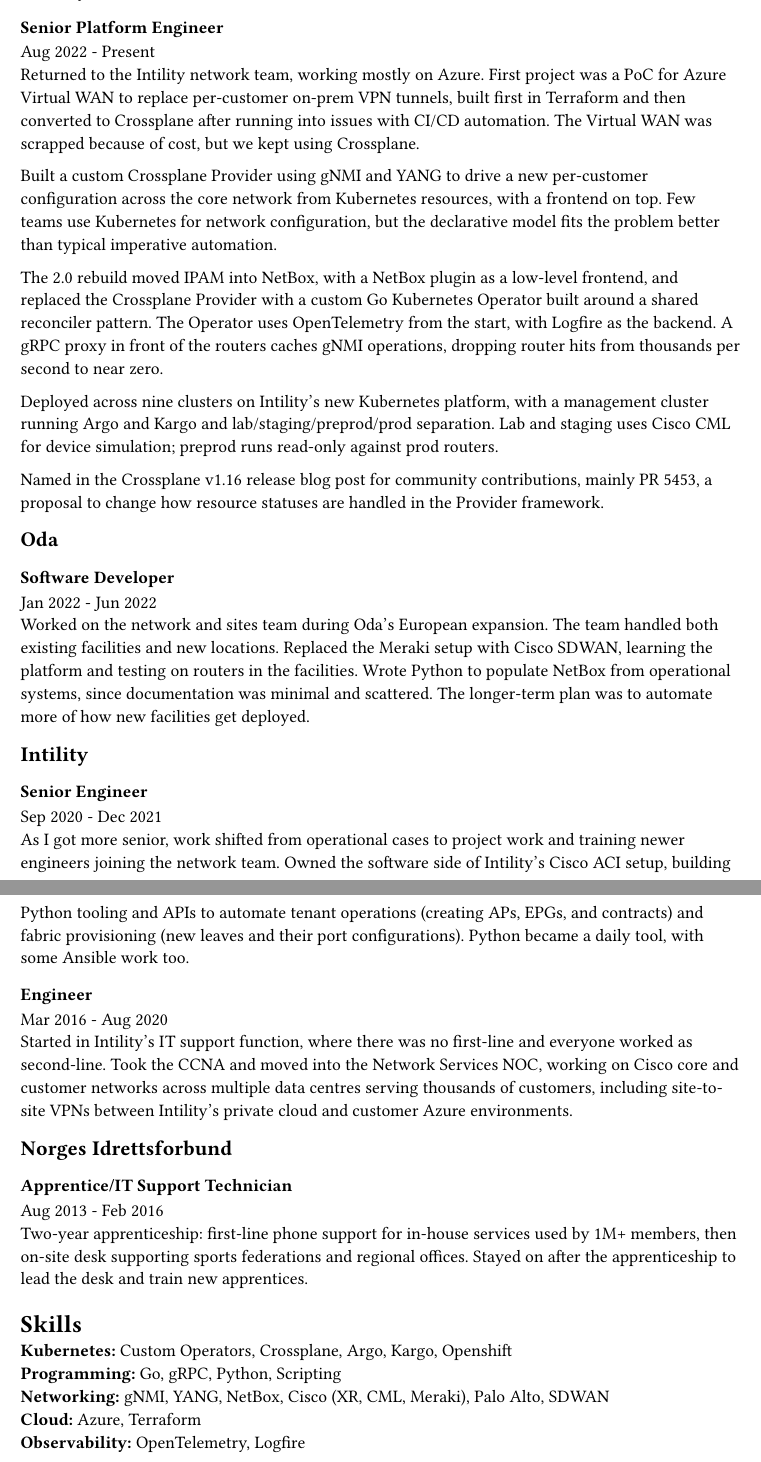
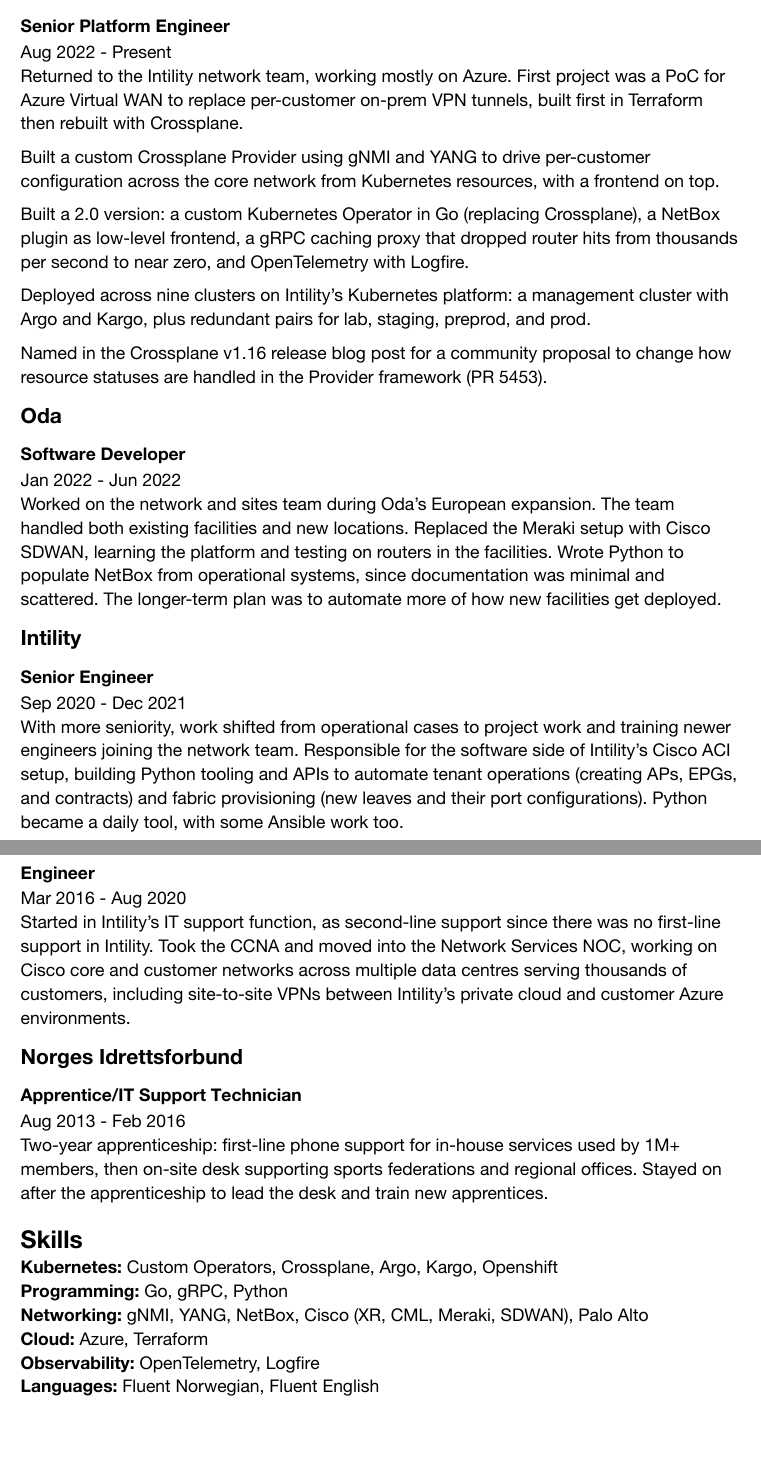
Before and after one commit to TerjeLafton/cv, a Typst document (cv.typ): two parts of pages 1 and 2 of 2, joined at a grey line, cut so that both start at the same text. The pictures show the PDF file out/cv.pdf that the author committed with the source.

Commit message:
Refine content with partner feedback

```diff
--- a/cv.typ
+++ b/cv.typ
@@ -31,37 +31,26 @@
 Aug 2022 - Present \
 Returned to the Intility network team, working mostly on Azure. First
 project was a PoC for Azure Virtual WAN to replace per-customer
-on-prem VPN tunnels, built first in Terraform and then converted to
-Crossplane after running into issues with CI/CD automation. The Virtual WAN was scrapped because of
-cost, but we kept using Crossplane.
+on-prem VPN tunnels, built first in Terraform then rebuilt with Crossplane.
 
-Built a custom Crossplane Provider using gNMI and YANG to drive a
-new per-customer configuration across the core network from
-Kubernetes resources, with a frontend on top. Few teams use
-Kubernetes for network configuration, but the declarative model
-fits the problem better than typical imperative automation.
+Built a custom Crossplane Provider using gNMI and YANG to drive
+per-customer configuration across the core network from Kubernetes
+resources, with a frontend on top.
 
-The 2.0 rebuild moved IPAM into NetBox, with a NetBox plugin as a
-low-level frontend, and replaced the Crossplane Provider with a
-custom Go Kubernetes Operator built around a shared reconciler
-pattern. The Operator uses OpenTelemetry from the start, with Logfire as
-the backend. A gRPC proxy
-in front of the routers caches gNMI operations, dropping router hits
-from thousands per second to near zero.
+Built a 2.0 version: a custom Kubernetes Operator in Go (replacing
+Crossplane), a NetBox plugin as low-level frontend, a gRPC caching
+proxy that dropped router hits from thousands per second to near
+zero, and OpenTelemetry with Logfire.
 
-Deployed across nine clusters on Intility's new Kubernetes platform,
-with a management cluster running Argo and Kargo and
-lab/staging/preprod/prod separation. Lab and staging uses Cisco CML for device
-simulation; preprod runs read-only against prod routers.
+Deployed across nine clusters on Intility's Kubernetes platform: a
+management cluster with Argo and Kargo, plus redundant pairs for
+lab, staging, preprod, and prod.
 
 Named in the
-#link(
-  "https://blog.crossplane.io/crossplane-v1-16/",
-)[Crossplane v1.16 release blog post]
-for community contributions, mainly
-#link("https://github.com/crossplane/crossplane/pull/5453")[PR #5453],
-a proposal to change how resource statuses are handled in the
-Provider framework.
+#link("https://blog.crossplane.io/crossplane-v1-16/")[Crossplane v1.16 release blog post]
+for a community proposal to change how resource statuses are handled
+in the Provider framework
+(#link("https://github.com/crossplane/crossplane/pull/5453")[PR #5453]).
 
 == Oda
 === Software Developer
@@ -76,9 +65,10 @@
 == Intility
 === Senior Engineer
 Sep 2020 - Dec 2021 \
-As I got more senior, work shifted from operational cases to project
-work and training newer engineers joining the network team. Owned
-the software side of Intility's Cisco ACI setup, building Python
+With more seniority, work shifted from operational cases to project
+work and training newer engineers joining the network team.
+Responsible for the software side of Intility's Cisco ACI setup,
+building Python
 tooling and APIs to automate tenant operations (creating APs, EPGs,
 and contracts) and fabric provisioning (new leaves and their port
 configurations). Python became a daily tool, with some Ansible work
@@ -86,9 +76,9 @@
 
 === Engineer
 Mar 2016 - Aug 2020 \
-Started in Intility's IT support function, where there was no
-first-line and everyone worked as second-line. Took the CCNA and
-moved into the Network Services NOC, working on Cisco core and
+Started in Intility's IT support function, as second-line support since there was
+no first-line support in Intility.
+Took the CCNA and moved into the Network Services NOC, working on Cisco core and
 customer networks across multiple data centres serving thousands of
 customers, including site-to-site VPNs between Intility's private
 cloud and customer Azure environments.
@@ -103,10 +93,11 @@
 
 = Skills
 *Kubernetes:* Custom Operators, Crossplane, Argo, Kargo, Openshift \
-*Programming:* Go, gRPC, Python, Scripting \
-*Networking:* gNMI, YANG, NetBox, Cisco (XR, CML, Meraki), Palo Alto, SDWAN \
+*Programming:* Go, gRPC, Python \
+*Networking:* gNMI, YANG, NetBox, Cisco (XR, CML, Meraki, SDWAN), Palo Alto \
 *Cloud:* Azure, Terraform \
-*Observability:* OpenTelemetry, Logfire
+*Observability:* OpenTelemetry, Logfire \
+*Languages:* Fluent Norwegian, Fluent English
 
 = Certifications
 == Cisco Certified Network Associate (CCNA)
```
Also changed, not shown: out/cv.pdf.
